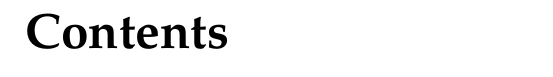
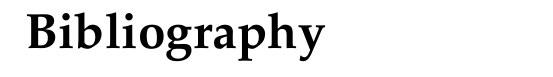
Before and after one commit to cammoMoe/MEAP3, a LaTeX document (Report/report.tex): part of page 2 of 2 before the commit and part of page 3 of 3 after it, cut at the place of the change. Compiled offline with pdfLaTeX.

Commit message:
added the bibliography to the master file.

```diff
--- a/Report/report.tex
+++ b/Report/report.tex
@@ -121,6 +121,15 @@ CHANGE THIS BEFORE HANDIN}
 \pagenumbering{arabic}
 \newpage
 
+%includes begin
 
 
+
+
+
+%includes end
+
+\newpage
+\bibliographystyle{apalike}
+\bibliography{LiteratureList}
 \end{document}
```
